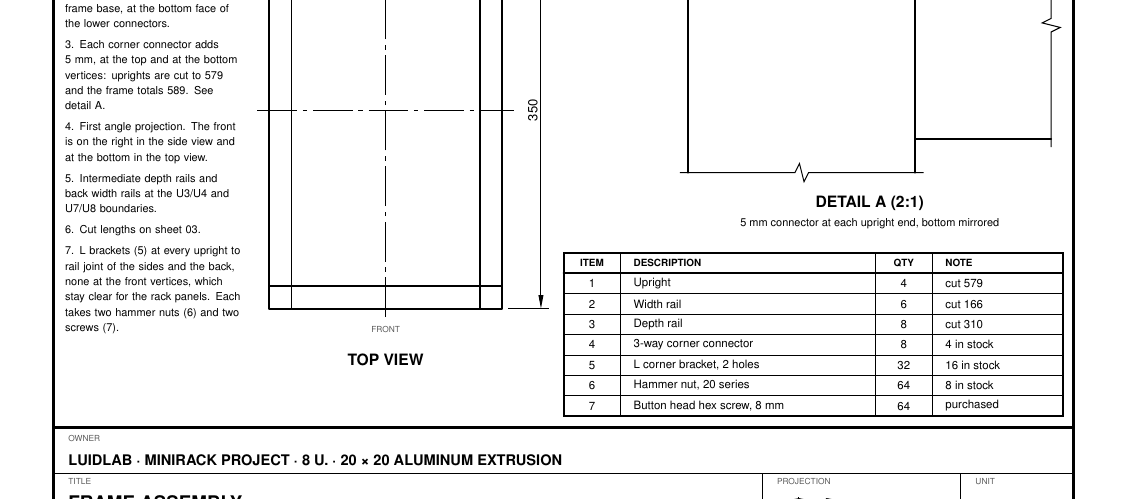
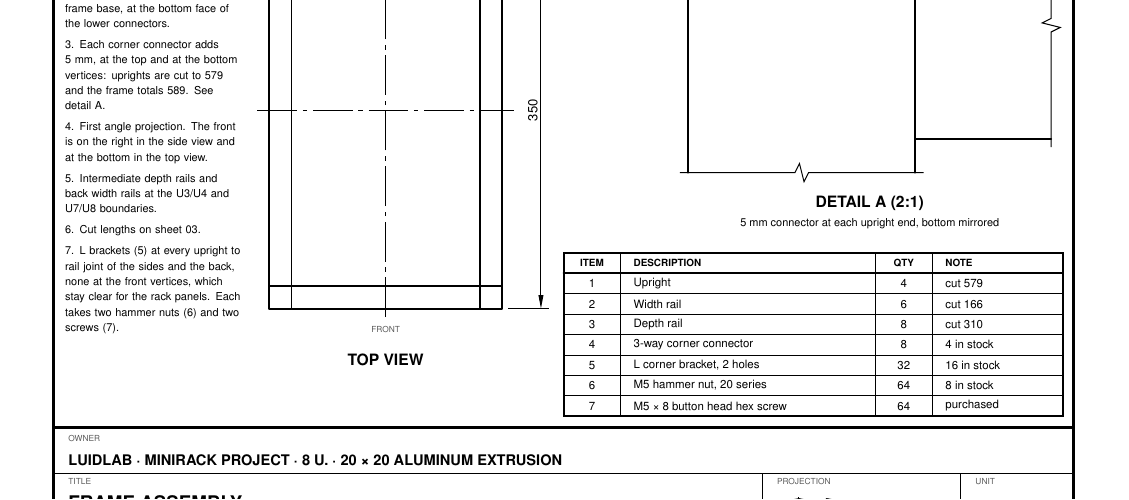
Before and after one commit to Luidooo/luidlab, a LaTeX document (rack/desenhos/mr2020.tex, which reads rack/desenhos/02-estrutura.tex): part of page 2 of 5, cut so that both start at the same text. Compiled offline with pdfLaTeX.

Commit message:
docs(rack): specify M5 thread for hammer nuts and screws
Co-Authored-By: Claude Opus 5.5 <noreply@anthropic.com>

```diff
--- a/rack/desenhos/02-estrutura.tex
+++ b/rack/desenhos/02-estrutura.tex
@@ -171,8 +171,8 @@
   \lin{16.2}{3}{Depth rail}{8}{cut 310}
   \lin{12.6}{4}{3-way corner connector}{8}{4 in stock}
   \lin{9}{5}{L corner bracket, 2 holes}{32}{16 in stock}
-  \lin{5.4}{6}{Hammer nut, 20 series}{64}{8 in stock}
-  \lin{1.8}{7}{Button head hex screw, 8 mm}{64}{purchased}
+  \lin{5.4}{6}{M5 hammer nut, 20 series}{64}{8 in stock}
+  \lin{1.8}{7}{M5 × 8 button head hex screw}{64}{purchased}
 \end{scope}
 
 % ============================================================
```
Also changed, not shown: rack/README.md, rack/desenhos/mr2020.pdf.
